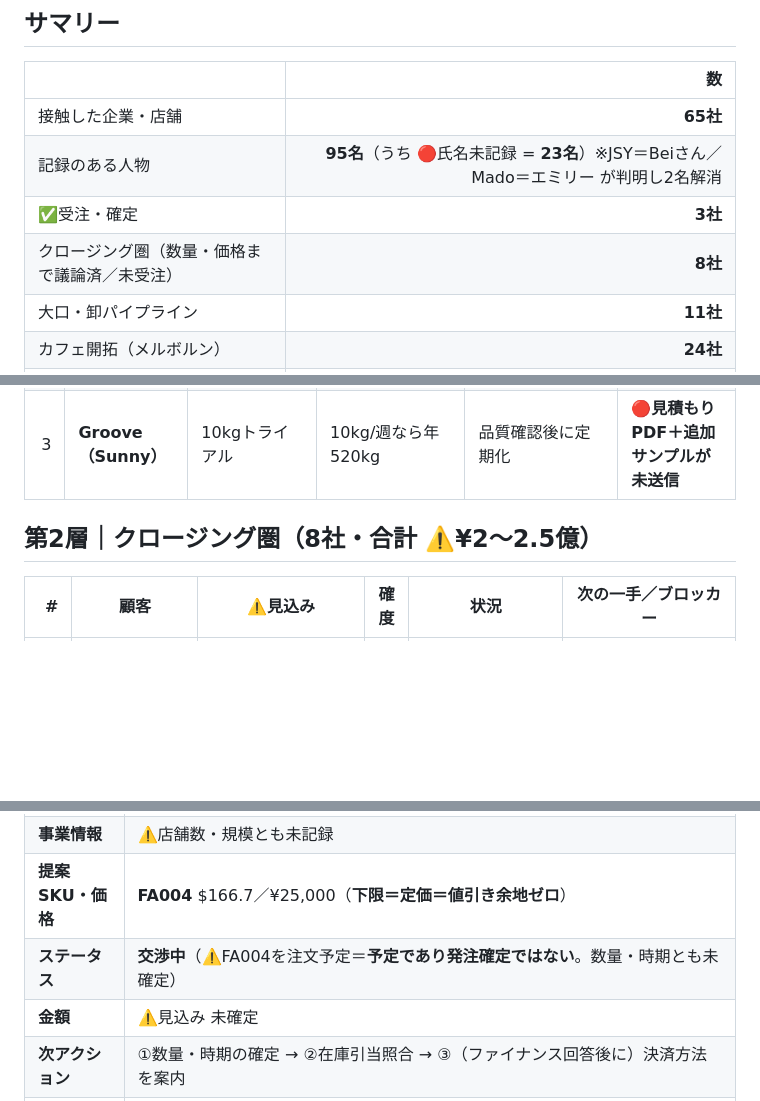
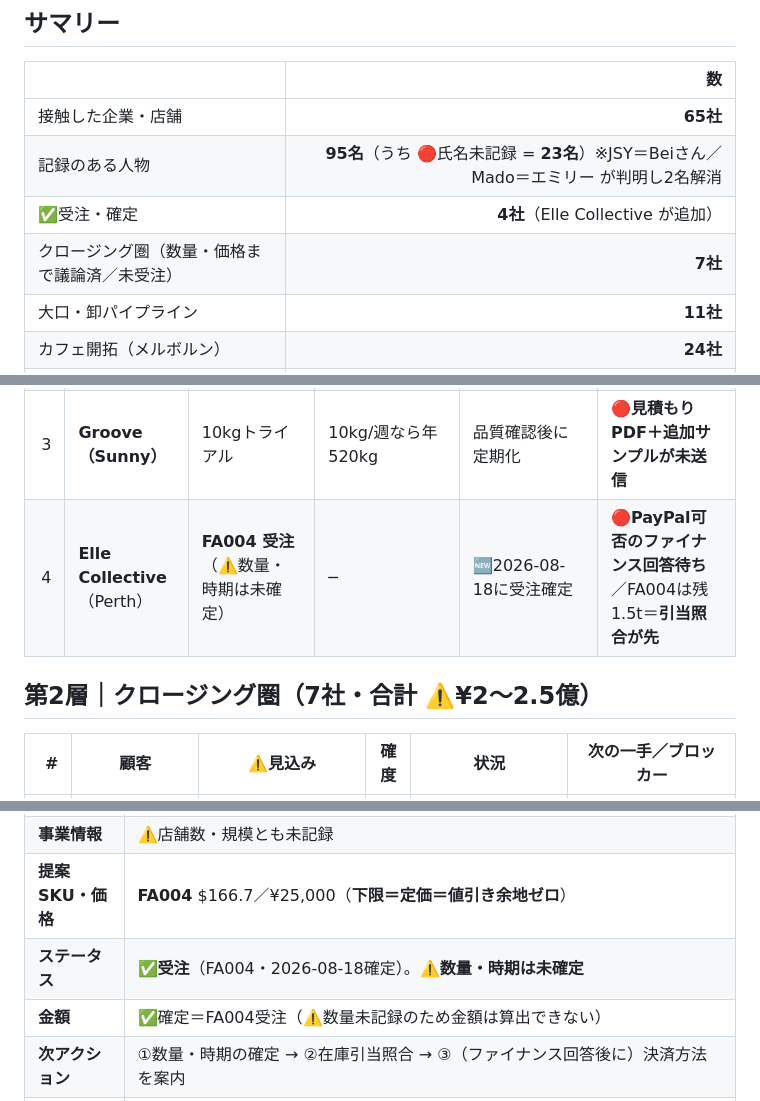
Before and after one commit to ruisasase-pyrenee/pyrenee-slack-agent, a Markdown page: sales-ops/豪州出張ハンドオーバー.md, 3 parts joined by grey strips. GitHub-like rendering; blank space fills up the shorter version.

```diff
--- a/sales-ops/豪州出張ハンドオーバー.md
+++ b/sales-ops/豪州出張ハンドオーバー.md
@@ -14,8 +14,8 @@
 |---|---:|
 | 接触した企業・店舗 | **65社** |
 | 記録のある人物 | **95名**（うち 🔴氏名未記録 = **23名**）※JSY＝Beiさん／Mado＝エミリー が判明し2名解消 |
-| ✅受注・確定 | **3社** |
-| クロージング圏（数量・価格まで議論済／未受注） | **8社** |
+| ✅受注・確定 | **4社**（Elle Collective が追加） |
+| クロージング圏（数量・価格まで議論済／未受注） | **7社** |
 | 大口・卸パイプライン | **11社** |
 | カフェ開拓（メルボルン） | **24社** |
 | カフェ開拓（シドニー） | **10社**（JIBBI COFFEE ROASTERS を含む） |
@@ -38,8 +38,9 @@
 | 1 | **Itteki Matcha** | **A$13,584**（FA005 100kg） | 年3.2t ＝ **¥48,000,000** | トライアル発注決定。納品9月第1週 | 🔴**請求書＋基本契約書（8/17期日）の送付確認** |
 | 2 | **Cosecha／Calder** | FA005（⚠️数量未記録） | 年1.2t ＝ **¥17,400,000** | 100kgの意向あり（POなし）。¥14,500/kgの逆提案 | 🔴**長野代表の承認**。承認まで金額を出さない |
 | 3 | **Groove（Sunny）** | 10kgトライアル | 10kg/週なら年520kg | 品質確認後に定期化 | 🔴**見積もりPDF＋追加サンプルが未送信** |
+| 4 | **Elle Collective**（Perth） | **FA004 受注**（⚠️数量・時期は未確定） | ─ | 🆕2026-08-18に受注確定 | 🔴**PayPal可否のファイナンス回答待ち**／FA004は残1.5t＝**引当照合が先** |
 
-## 第2層｜クロージング圏（8社・合計 ⚠️¥2〜2.5億）
+## 第2層｜クロージング圏（7社・合計 ⚠️¥2〜2.5億）
 
 | # | 顧客 | ⚠️見込み | 確度 | 状況 | 次の一手／ブロッカー |
 |---:|---|---|---|---|---|
@@ -366,8 +366,8 @@ POまたは明確な発注合意があるものだけ。年間構想はBに分
 | **渡したもの** | FA002・FA003・FA004（郵送・計3本） |
 | **事業情報** | ⚠️店舗数・規模とも未記録 |
 | **提案SKU・価格** | **FA004** $166.7／¥25,000（**下限＝定価＝値引き余地ゼロ**） |
-| **ステータス** | **交渉中**（⚠️FA004を注文予定＝**予定であり発注確定ではない**。数量・時期とも未確定） |
-| **金額** | ⚠️見込み 未確定 |
+| **ステータス** | ✅**受注**（FA004・2026-08-18確定）。⚠️**数量・時期は未確定** |
+| **金額** | ✅確定＝FA004受注（⚠️数量未記録のため金額は算出できない） |
 | **次アクション** | ①数量・時期の確定 → ②在庫引当照合 → ③（ファイナンス回答後に）決済方法を案内 |
 | **⚠️注意** | ①🔴**PayPal回答待ち＝リンク送付もコミットもしない**（受取可否・手数料負担・為替・IPO準拠・Wiseとの整合をファイナンスに確認中） ②**FA004は残1.5t・再現困難・MOQ100kg引上げ方向**＝数量コミット前に必ず引当照合 |
 | **個人的接点** | ⚠️なし（記録上） |
```
Also changed, not shown: other parts of sales-ops/豪州出張ハンドオーバー.md (+5 -6 lines), sales-ops/sample-ledger-2026-08.md (+9 -9 lines).
